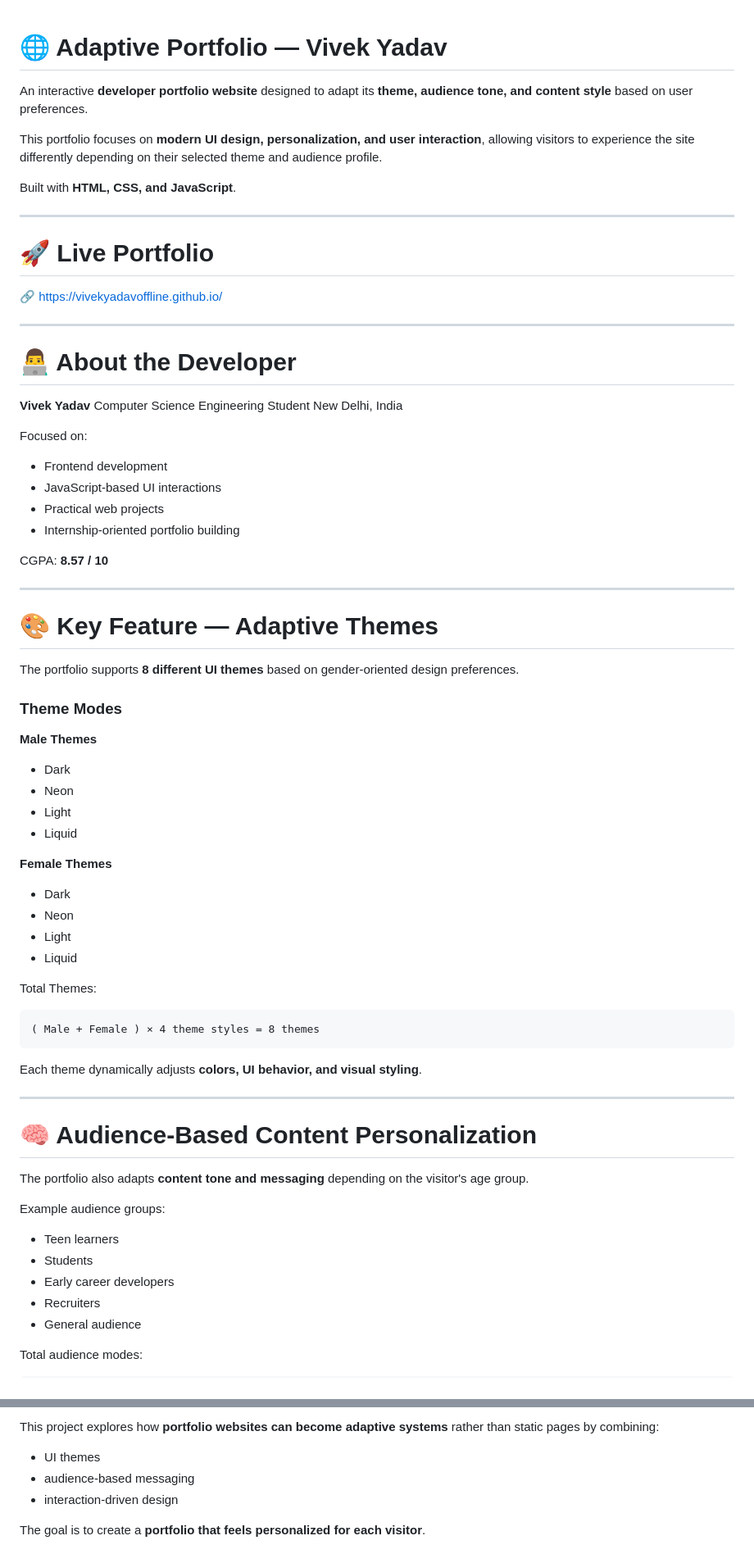
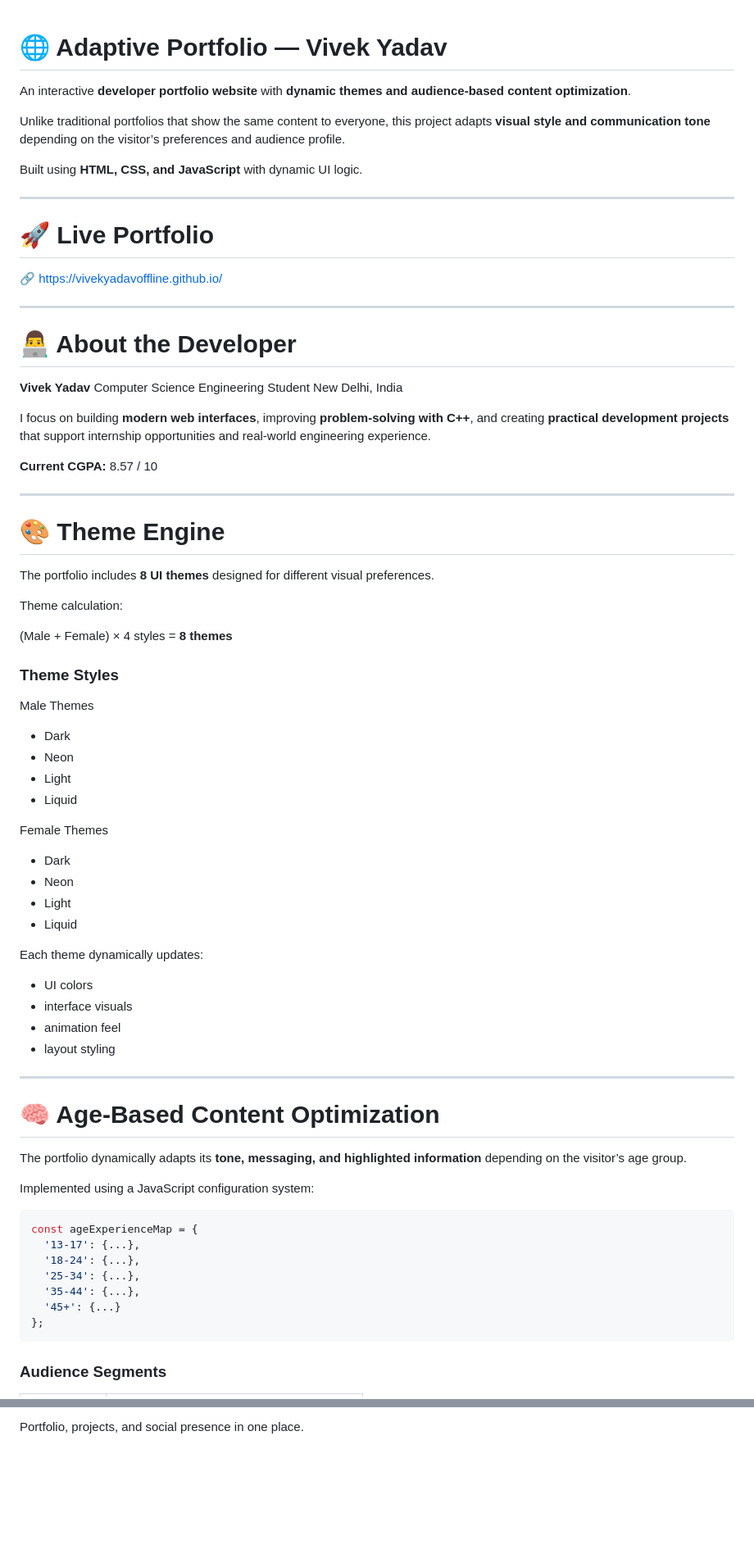
Before and after one commit to vivekyadavoffline/potfolio, a Markdown page: README.md, 2 parts joined by grey strips. Shown at 82% size. GitHub-like rendering; blank space fills up the shorter version.

````diff
--- a/README.md
+++ b/README.md
@@ -1,18 +1,16 @@
-
-
 # 🌐 Adaptive Portfolio — Vivek Yadav
 
-An interactive **developer portfolio website** designed to adapt its **theme, audience tone, and content style** based on user preferences.
+An interactive **developer portfolio website** with **dynamic themes and audience-based content optimization**.
 
-This portfolio focuses on **modern UI design, personalization, and user interaction**, allowing visitors to experience the site differently depending on their selected theme and audience profile.
+Unlike traditional portfolios that show the same content to everyone, this project adapts **visual style and communication tone** depending on the visitor’s preferences and audience profile.
 
-Built with **HTML, CSS, and JavaScript**.
+Built using **HTML, CSS, and JavaScript** with dynamic UI logic.
 
 ---
 
 # 🚀 Live Portfolio
 
-🔗 [https://vivekyadavoffline.github.io/](https://vivekyadavoffline.github.io/)
+🔗 https://vivekyadavoffline.github.io/
 
 ---
 
@@ -22,58 +20,60 @@ Built with **HTML, CSS, and JavaScript**.
 Computer Science Engineering Student
 New Delhi, India
 
-Focused on:
+I focus on building **modern web interfaces**, improving **problem-solving with C++**, and creating **practical development projects** that support internship opportunities and real-world engineering experience.
 
-* Frontend development
-* JavaScript-based UI interactions
-* Practical web projects
-* Internship-oriented portfolio building
-
-CGPA: **8.57 / 10**
+**Current CGPA:** 8.57 / 10
 
 ---
 
-# 🎨 Key Feature — Adaptive Themes
+# 🎨 Theme Engine
 
-The portfolio supports **8 different UI themes** based on gender-oriented design preferences.
+The portfolio includes **8 UI themes** designed for different visual preferences.
 
-### Theme Modes
+Theme calculation:
 
-**Male Themes**
+(Male + Female) × 4 styles = **8 themes**
+
+### Theme Styles
+
+Male Themes
 
 * Dark
 * Neon
 * Light
 * Liquid
 
-**Female Themes**
+Female Themes
 
 * Dark
 * Neon
 * Light
 * Liquid
 
-Total Themes:
+Each theme dynamically updates:
 
-```
-( Male + Female ) × 4 theme styles = 8 themes
-```
-
-Each theme dynamically adjusts **colors, UI behavior, and visual styling**.
+* UI colors
+* interface visuals
+* animation feel
+* layout styling
 
 ---
 
-# 🧠 Audience-Based Content Personalization
+# 🧠 Age-Based Content Optimization
 
-The portfolio also adapts **content tone and messaging** depending on the visitor's age group.
+The portfolio dynamically adapts its **tone, messaging, and highlighted information** depending on the visitor’s age group.
 
-Example audience groups:
+Implemented using a JavaScript configuration system:
 
-* Teen learners
-* Students
-* Early career developers
-* Recruiters
-* General audience
+```javascript
+const ageExperienceMap = {
+  '13-17': {...},
+  '18-24': {...},
+  '25-34': {...},
+  '35-44': {...},
+  '45+': {...}
+};
+```
 
-Total audience modes:
+### Audience Segments
 
@@ -204,8 +256,2 @@ GitHub
 
-This project explores how **portfolio websites can become adaptive systems** rather than static pages by combining:
-
-* UI themes
-* audience-based messaging
-* interaction-driven design
-
-The goal is to create a **portfolio that feels personalized for each visitor**.
+Portfolio, projects, and social presence in one place.
````
Also changed, not shown: other parts of README.md (+109 -57 lines).
